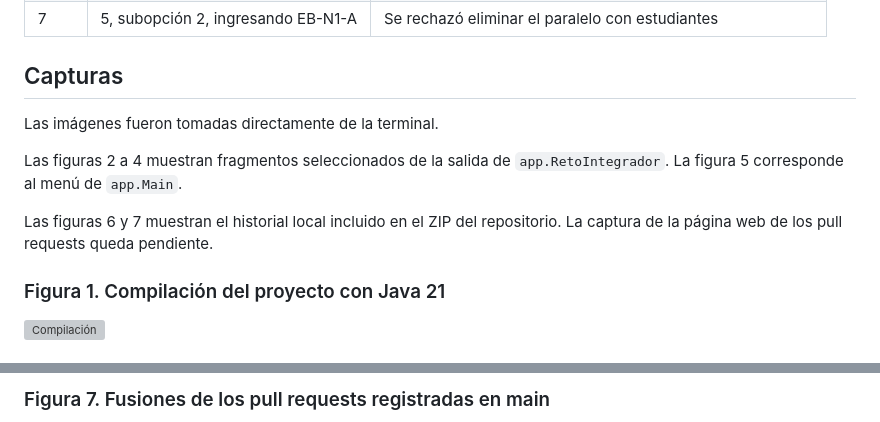
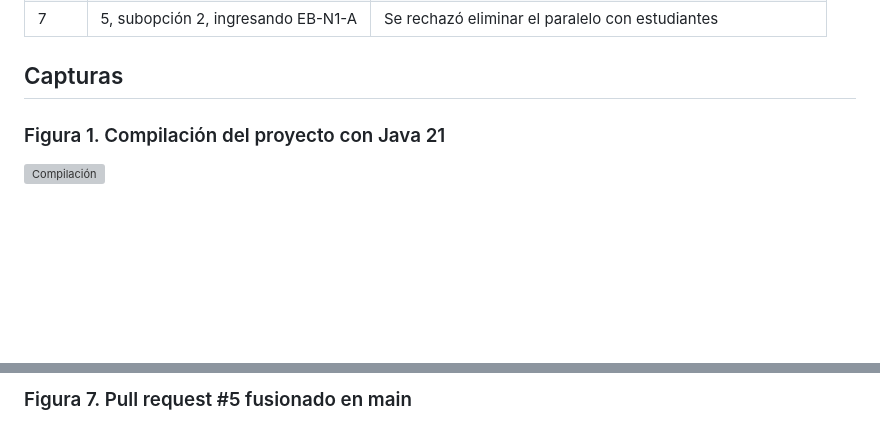
Before and after one commit to Damienq7w/APE3-Arboles-Integrado, a Markdown page: docs/evidencias.md, 2 parts joined by grey strips. Drawn GitHub-style; blank space fills up the shorter version; grey boxes are pictures that could not be loaded.

```diff
--- a/docs/evidencias.md
+++ b/docs/evidencias.md
@@ -98,12 +98,6 @@ Se ejecutó `java -cp out app.Main` y se introdujo la siguiente secuencia.
 
 ## Capturas
 
-Las imágenes fueron tomadas directamente de la terminal.
-
-Las figuras 2 a 4 muestran fragmentos seleccionados de la salida de `app.RetoIntegrador`. La figura 5 corresponde al menú de `app.Main`.
-
-Las figuras 6 y 7 muestran el historial local incluido en el ZIP del repositorio. La captura de la página web de los pull requests queda pendiente.
-
 ### Figura 1. Compilación del proyecto con Java 21
 
 ![Compilación](evidencias/01-compilacion.png)
@@ -130,3 +130,3 @@ Las figuras 6 y 7 muestran el historial local incluido en el ZIP del repositorio
 
-### Figura 7. Fusiones de los pull requests registradas en main
+### Figura 7. Pull request #5 fusionado en main
 
```
Also changed, not shown: other parts of docs/evidencias.md (+11 -5 lines), docs/Captura Ejecucion/07-pr-en-historial.png.png (added).
